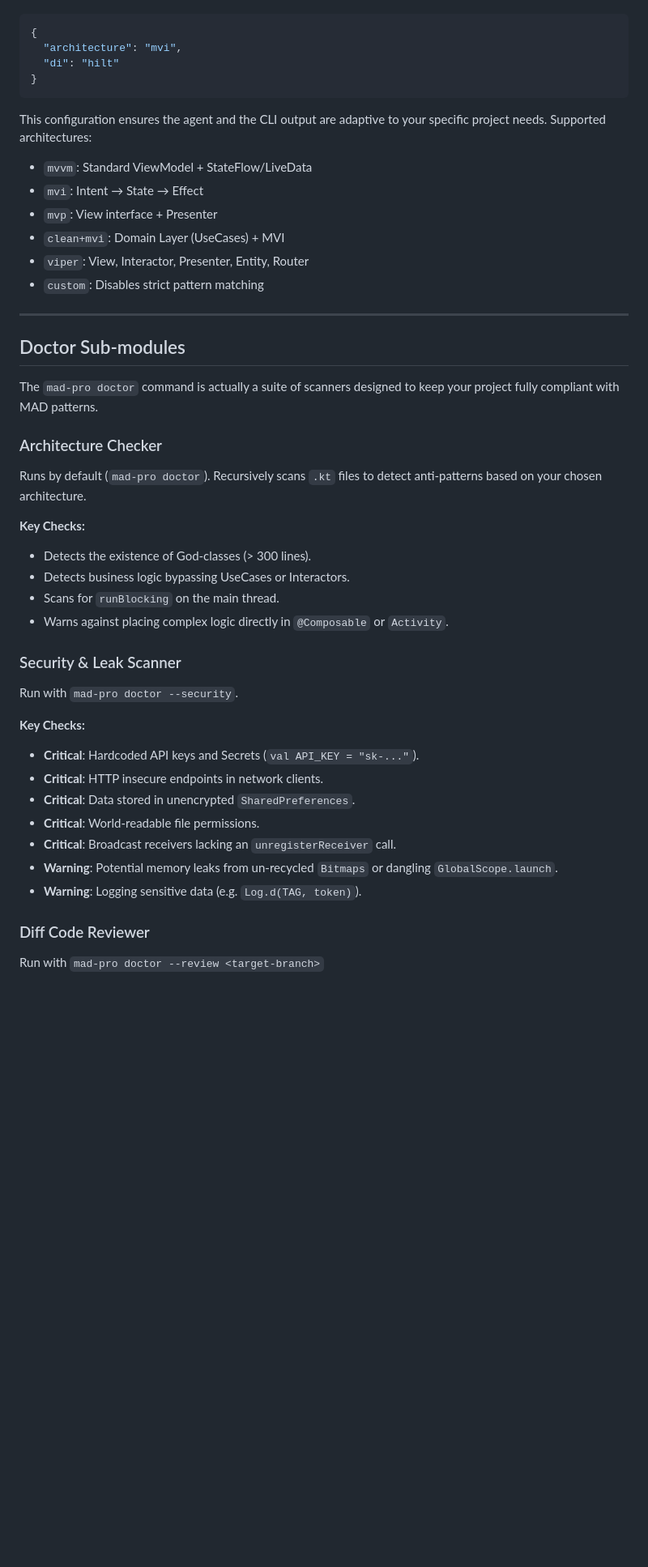
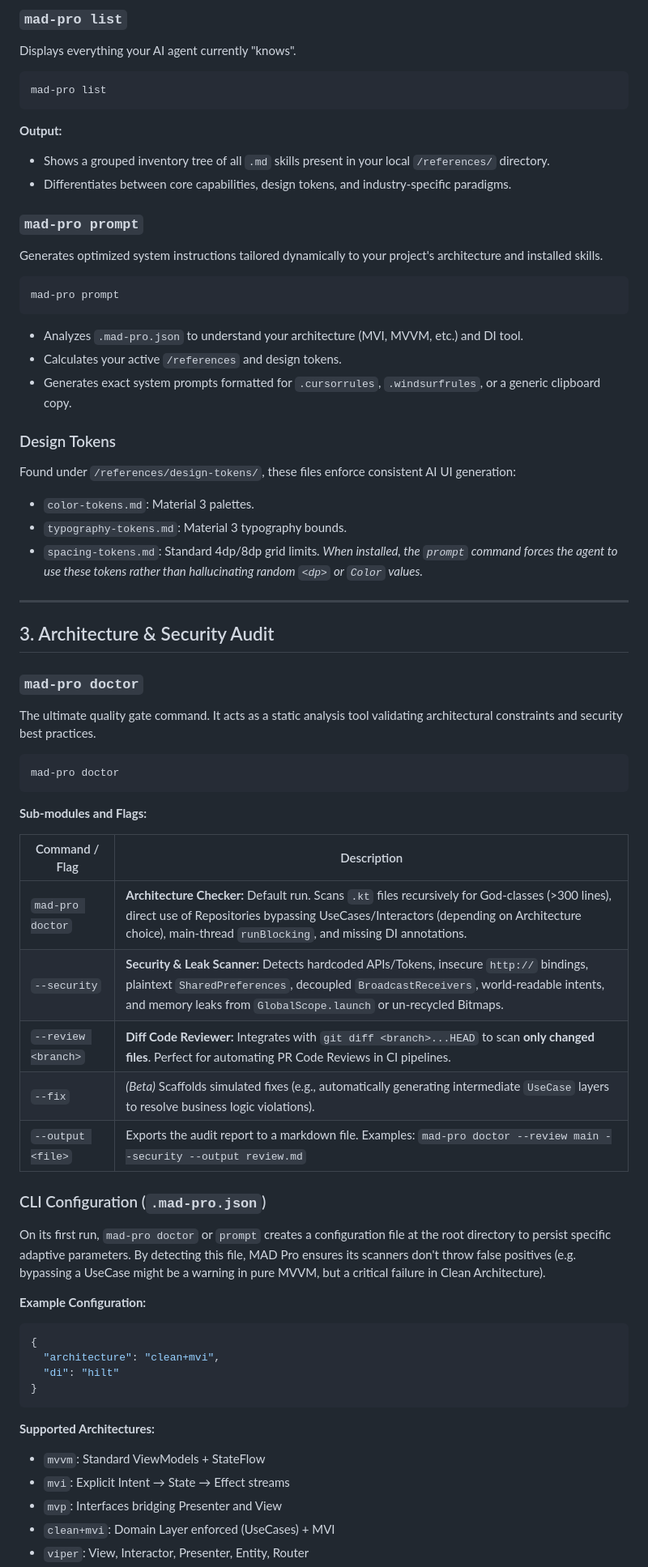
Before and after one commit to derohimat/MAD-Pro-SKILLS, a Markdown page: docs/WIKI.md, the part around one of its changes. Shown at 81% size. GitHub-like rendering; blank space fills up the shorter version.

````diff
--- a/docs/WIKI.md
+++ b/docs/WIKI.md
@@ -20,45 +66,68 @@ When you run `mad-pro doctor` or `mad-pro prompt` for the first time, a `.mad-pr
+### `mad-pro list`
+Displays everything your AI agent currently "knows".
+
+```bash
+mad-pro list
+```
+
+**Output:**
+- Shows a grouped inventory tree of all `.md` skills present in your local `/references/` directory.
+- Differentiates between core capabilities, design tokens, and industry-specific paradigms.
+
+### `mad-pro prompt`
+Generates optimized system instructions tailored dynamically to your project's architecture and installed skills.
+
+```bash
+mad-pro prompt
+```
+
+- Analyzes `.mad-pro.json` to understand your architecture (MVI, MVVM, etc.) and DI tool.
+- Calculates your active `/references` and design tokens.
+- Generates exact system prompts formatted for `.cursorrules`, `.windsurfrules`, or a generic clipboard copy.
+
+### Design Tokens
+Found under `/references/design-tokens/`, these files enforce consistent AI UI generation:
+- `color-tokens.md`: Material 3 palettes.
+- `typography-tokens.md`: Material 3 typography bounds.
+- `spacing-tokens.md`: Standard 4dp/8dp grid limits.
+*When installed, the `prompt` command forces the agent to use these tokens rather than hallucinating random `<dp>` or `Color` values.*
+
+---
+
+## 3. Architecture & Security Audit
+
+### `mad-pro doctor`
+The ultimate quality gate command. It acts as a static analysis tool validating architectural constraints and security best practices.
+
+```bash
+mad-pro doctor
+```
+
+**Sub-modules and Flags:**
+
+| Command / Flag | Description |
+|---|---|
+| `mad-pro doctor` | **Architecture Checker:** Default run. Scans `.kt` files recursively for God-classes (>300 lines), direct use of Repositories bypassing UseCases/Interactors (depending on Architecture choice), main-thread `runBlocking`, and missing DI annotations. |
+| `--security` | **Security & Leak Scanner:** Detects hardcoded APIs/Tokens, insecure `http://` bindings, plaintext `SharedPreferences`, decoupled `BroadcastReceivers`, world-readable intents, and memory leaks from `GlobalScope.launch` or un-recycled Bitmaps. |
+| `--review <branch>` | **Diff Code Reviewer:** Integrates with `git diff <branch>...HEAD` to scan **only changed files**. Perfect for automating PR Code Reviews in CI pipelines. |
+| `--fix` | *(Beta)* Scaffolds simulated fixes (e.g., automatically generating intermediate `UseCase` layers to resolve business logic violations). |
+| `--output <file>` | Exports the audit report to a markdown file. Examples: `mad-pro doctor --review main --security --output review.md` |
+
+### CLI Configuration (`.mad-pro.json`)
+
+On its first run, `mad-pro doctor` or `prompt` creates a configuration file at the root directory to persist specific adaptive parameters. By detecting this file, MAD Pro ensures its scanners don't throw false positives (e.g. bypassing a UseCase might be a warning in pure MVVM, but a critical failure in Clean Architecture).
+
+**Example Configuration:**
 ```json
 {
-  "architecture": "mvi",
+  "architecture": "clean+mvi",
   "di": "hilt"
 }
 ```
 
-This configuration ensures the agent and the CLI output are adaptive to your specific project needs. Supported architectures:
-- `mvvm`: Standard ViewModel + StateFlow/LiveData
-- `mvi`: Intent → State → Effect
-- `mvp`: View interface + Presenter
-- `clean+mvi`: Domain Layer (UseCases) + MVI
+**Supported Architectures:**
+- `mvvm`: Standard ViewModels + StateFlow
+- `mvi`: Explicit Intent → State → Effect streams
+- `mvp`: Interfaces bridging Presenter and View
+- `clean+mvi`: Domain Layer enforced (UseCases) + MVI
 - `viper`: View, Interactor, Presenter, Entity, Router
-- `custom`: Disables strict pattern matching
-
----
-
-## Doctor Sub-modules
-
-The `mad-pro doctor` command is actually a suite of scanners designed to keep your project fully compliant with MAD patterns.
-
-### Architecture Checker
-Runs by default (`mad-pro doctor`). Recursively scans `.kt` files to detect anti-patterns based on your chosen architecture.
-
-**Key Checks:**
-- Detects the existence of God-classes (> 300 lines).
-- Detects business logic bypassing UseCases or Interactors.
-- Scans for `runBlocking` on the main thread.
-- Warns against placing complex logic directly in `@Composable` or `Activity`.
-
-### Security & Leak Scanner
-Run with `mad-pro doctor --security`.
-
-**Key Checks:**
-- **Critical**: Hardcoded API keys and Secrets (`val API_KEY = "sk-..."`).
-- **Critical**: HTTP insecure endpoints in network clients.
-- **Critical**: Data stored in unencrypted `SharedPreferences`.
-- **Critical**: World-readable file permissions.
-- **Critical**: Broadcast receivers lacking an `unregisterReceiver` call.
-- **Warning**: Potential memory leaks from un-recycled `Bitmaps` or dangling `GlobalScope.launch`.
-- **Warning**: Logging sensitive data (e.g. `Log.d(TAG, token)`).
-
-### Diff Code Reviewer
-Run with `mad-pro doctor --review <target-branch>`
-
````
Also changed, not shown: other parts of docs/WIKI.md (+59 -40 lines).
